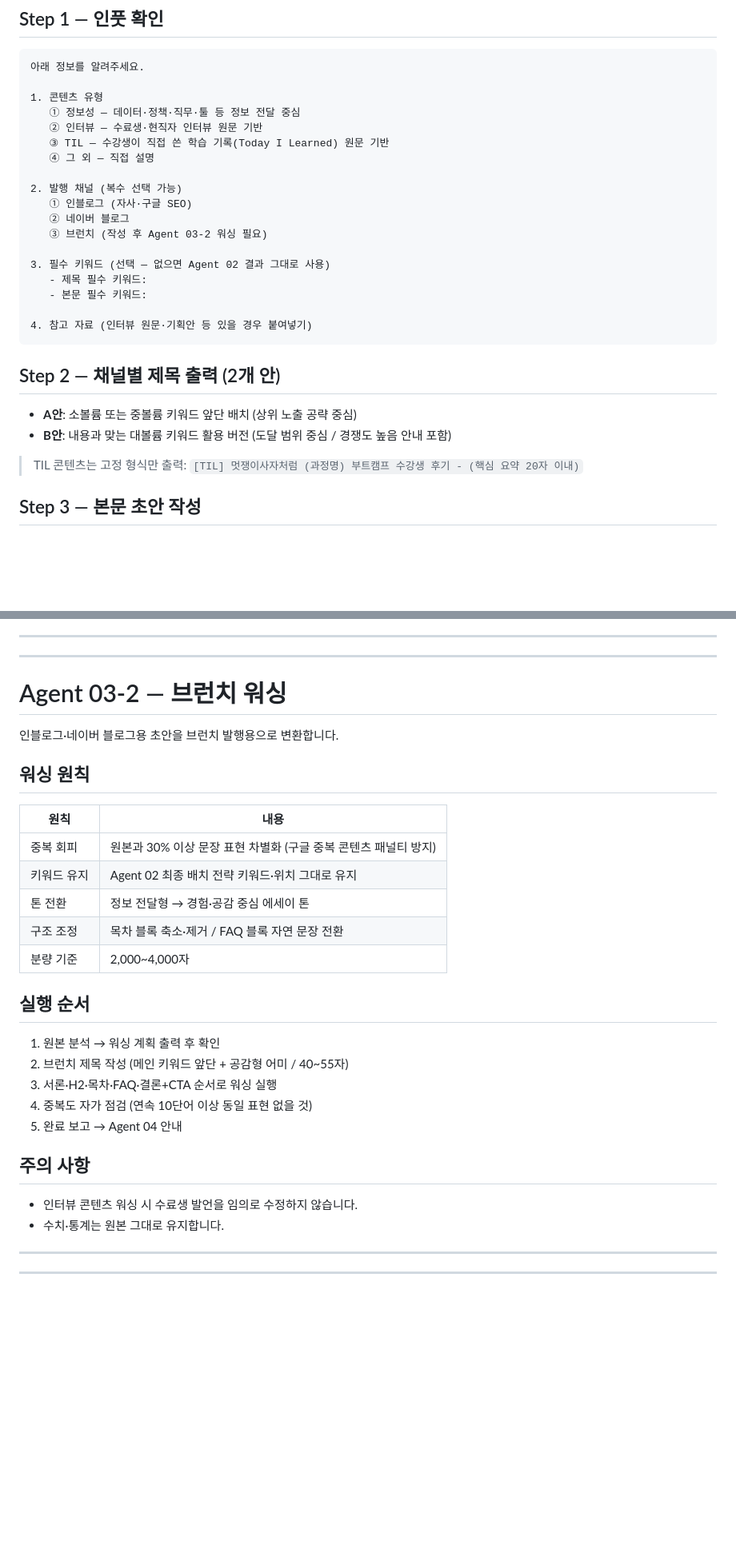
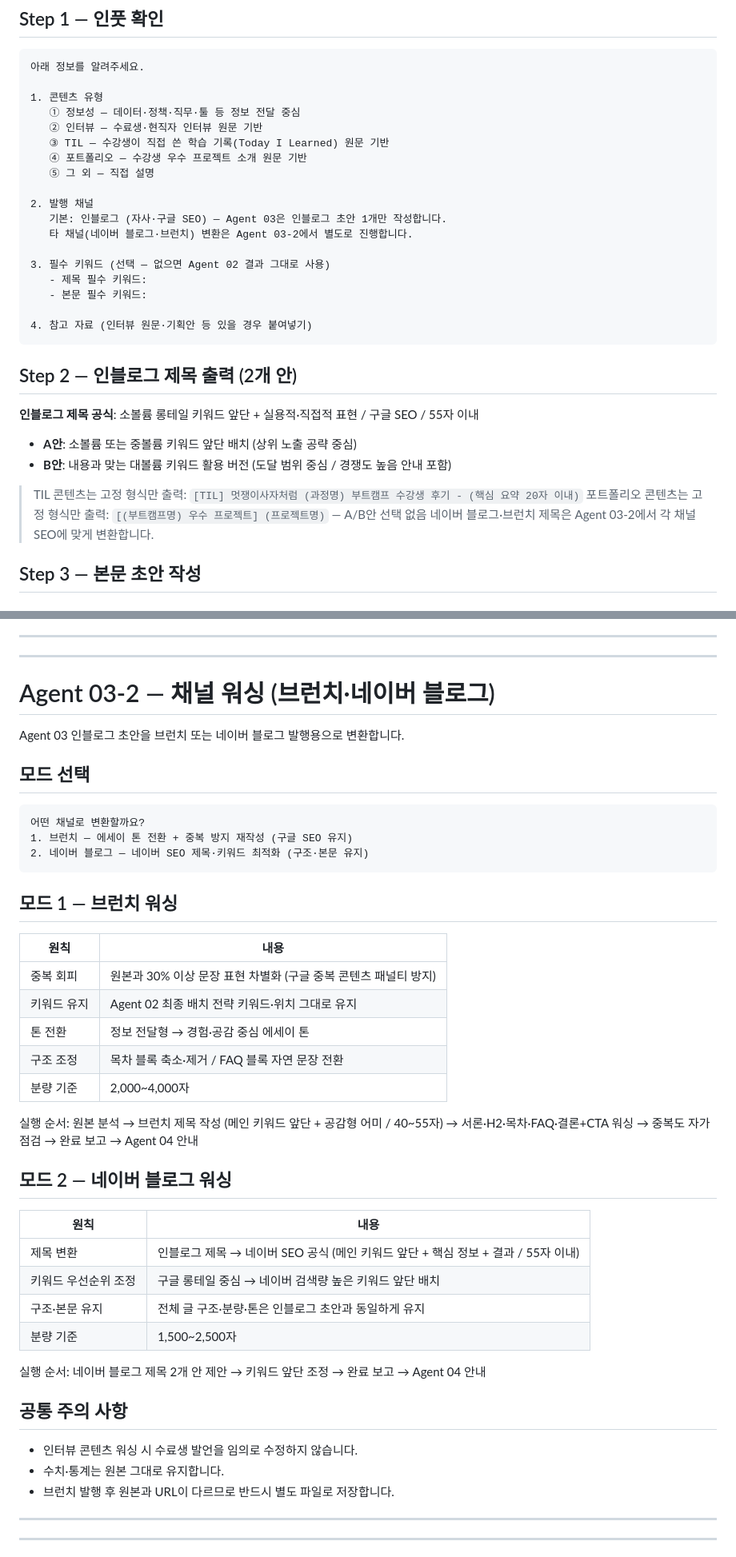
Before and after one commit to LIKELION-MKTDiv/marketing-asset, a Markdown page: content-agents/content-agents-guide.md, 2 parts joined by grey strips. Shown at 80% size. Rendered like a GitHub page; blank space fills up the shorter version.

````diff
--- a/content-agents/content-agents-guide.md
+++ b/content-agents/content-agents-guide.md
@@ -288,12 +288,12 @@ Agent 02 키워드 분석 결과를 바탕으로 채널별 SEO 최적화 콘텐
    ① 정보성 — 데이터·정책·직무·툴 등 정보 전달 중심
    ② 인터뷰 — 수료생·현직자 인터뷰 원문 기반
    ③ TIL — 수강생이 직접 쓴 학습 기록(Today I Learned) 원문 기반
-   ④ 그 외 — 직접 설명
+   ④ 포트폴리오 — 수강생 우수 프로젝트 소개 원문 기반
+   ⑤ 그 외 — 직접 설명
 
-2. 발행 채널 (복수 선택 가능)
-   ① 인블로그 (자사·구글 SEO)
-   ② 네이버 블로그
-   ③ 브런치 (작성 후 Agent 03-2 워싱 필요)
+2. 발행 채널
+   기본: 인블로그 (자사·구글 SEO) — Agent 03은 인블로그 초안 1개만 작성합니다.
+   타 채널(네이버 블로그·브런치) 변환은 Agent 03-2에서 별도로 진행합니다.
 
 3. 필수 키워드 (선택 — 없으면 Agent 02 결과 그대로 사용)
    - 제목 필수 키워드:
@@ -302,12 +302,16 @@ Agent 02 키워드 분석 결과를 바탕으로 채널별 SEO 최적화 콘텐
 4. 참고 자료 (인터뷰 원문·기획안 등 있을 경우 붙여넣기)
 ```
 
-## Step 2 — 채널별 제목 출력 (2개 안)
+## Step 2 — 인블로그 제목 출력 (2개 안)
+
+**인블로그 제목 공식**: 소볼륨 롱테일 키워드 앞단 + 실용적·직접적 표현 / 구글 SEO / 55자 이내
 
 - **A안**: 소볼륨 또는 중볼륨 키워드 앞단 배치 (상위 노출 공략 중심)
 - **B안**: 내용과 맞는 대볼륨 키워드 활용 버전 (도달 범위 중심 / 경쟁도 높음 안내 포함)
 
 > TIL 콘텐츠는 고정 형식만 출력: `[TIL] 멋쟁이사자처럼 (과정명) 부트캠프 수강생 후기 - (핵심 요약 20자 이내)`
+> 포트폴리오 콘텐츠는 고정 형식만 출력: `[(부트캠프명) 우수 프로젝트] (프로젝트명)` — A/B안 선택 없음
+> 네이버 블로그·브런치 제목은 Agent 03-2에서 각 채널 SEO에 맞게 변환합니다.
 
 ## Step 3 — 본문 초안 작성
 
@@ -470,11 +520,19 @@ Agent 03 초안에서 내용이 부족한 섹션을 웹 검색으로 보강합
 ---
 ---
 
-# Agent 03-2 — 브런치 워싱
+# Agent 03-2 — 채널 워싱 (브런치·네이버 블로그)
 
-인블로그·네이버 블로그용 초안을 브런치 발행용으로 변환합니다.
+Agent 03 인블로그 초안을 브런치 또는 네이버 블로그 발행용으로 변환합니다.
 
-## 워싱 원칙
+## 모드 선택
+
+```
+어떤 채널로 변환할까요?
+1. 브런치 — 에세이 톤 전환 + 중복 방지 재작성 (구글 SEO 유지)
+2. 네이버 블로그 — 네이버 SEO 제목·키워드 최적화 (구조·본문 유지)
+```
+
+## 모드 1 — 브런치 워싱
 
 | 원칙 | 내용 |
 |---|---|
@@ -484,17 +542,23 @@ Agent 03 초안에서 내용이 부족한 섹션을 웹 검색으로 보강합
 | 구조 조정 | 목차 블록 축소·제거 / FAQ 블록 자연 문장 전환 |
 | 분량 기준 | 2,000~4,000자 |
 
-## 실행 순서
+실행 순서: 원본 분석 → 브런치 제목 작성 (메인 키워드 앞단 + 공감형 어미 / 40~55자) → 서론·H2·목차·FAQ·결론+CTA 워싱 → 중복도 자가 점검 → 완료 보고 → Agent 04 안내
 
-1. 원본 분석 → 워싱 계획 출력 후 확인
-2. 브런치 제목 작성 (메인 키워드 앞단 + 공감형 어미 / 40~55자)
-3. 서론·H2·목차·FAQ·결론+CTA 순서로 워싱 실행
-4. 중복도 자가 점검 (연속 10단어 이상 동일 표현 없을 것)
-5. 완료 보고 → Agent 04 안내
+## 모드 2 — 네이버 블로그 워싱
 
-## 주의 사항
+| 원칙 | 내용 |
+|---|---|
+| 제목 변환 | 인블로그 제목 → 네이버 SEO 공식 (메인 키워드 앞단 + 핵심 정보 + 결과 / 55자 이내) |
+| 키워드 우선순위 조정 | 구글 롱테일 중심 → 네이버 검색량 높은 키워드 앞단 배치 |
+| 구조·본문 유지 | 전체 글 구조·분량·톤은 인블로그 초안과 동일하게 유지 |
+| 분량 기준 | 1,500~2,500자 |
+
+실행 순서: 네이버 블로그 제목 2개 안 제안 → 키워드 앞단 조정 → 완료 보고 → Agent 04 안내
+
+## 공통 주의 사항
 - 인터뷰 콘텐츠 워싱 시 수료생 발언을 임의로 수정하지 않습니다.
 - 수치·통계는 원본 그대로 유지합니다.
+- 브런치 발행 후 원본과 URL이 다르므로 반드시 별도 파일로 저장합니다.
 
 ---
 ---
````
Also changed, not shown: other parts of content-agents/content-agents-guide.md (+61 -4 lines).
